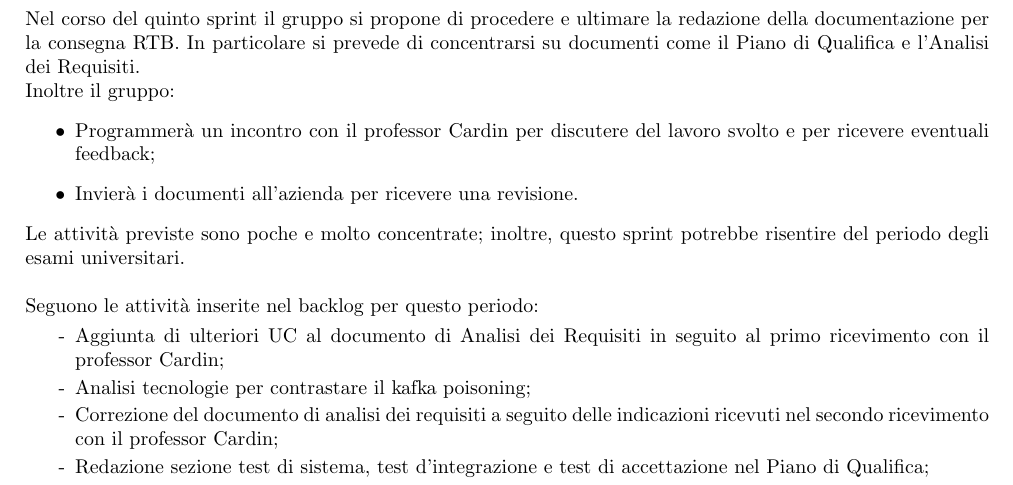
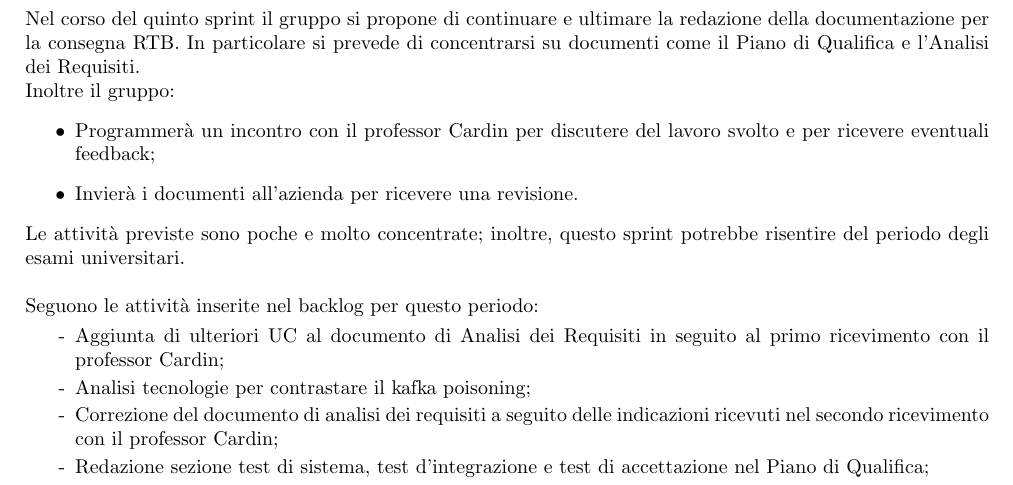
Before and after one commit to SevenBitsSwe/7BitsDocs, a LaTeX document (RTB/Piano_di_Progetto.tex): part of page 32 of 40, cut so that both start at the same text. Compiled offline with pdfLaTeX.

Commit message:
Update RTB/Piano_di_Progetto.tex
Co-authored-by: Aniysi <leonardo.trolese@studenti.unipd.it>

```diff
--- a/RTB/Piano_di_Progetto.tex
+++ b/RTB/Piano_di_Progetto.tex
@@ -1146,7 +1146,7 @@ Il team ha stabilito un calendario di massima del progetto, fissando delle date
 
     \paragraph{Panoramica generale e obiettivi}\mbox{}\vspace{0.4em}
 
-    Nel corso del quinto sprint il gruppo si propone di procedere e ultimare la redazione della documentazione per la consegna RTB.
+Nel corso del quinto sprint il gruppo si propone di continuare e ultimare la redazione della documentazione per la consegna RTB.
     In particolare si prevede di concentrarsi su documenti come il Piano di Qualifica e l'Analisi dei Requisiti.\\
     Inoltre il gruppo:
     \begin{itemize}
```
